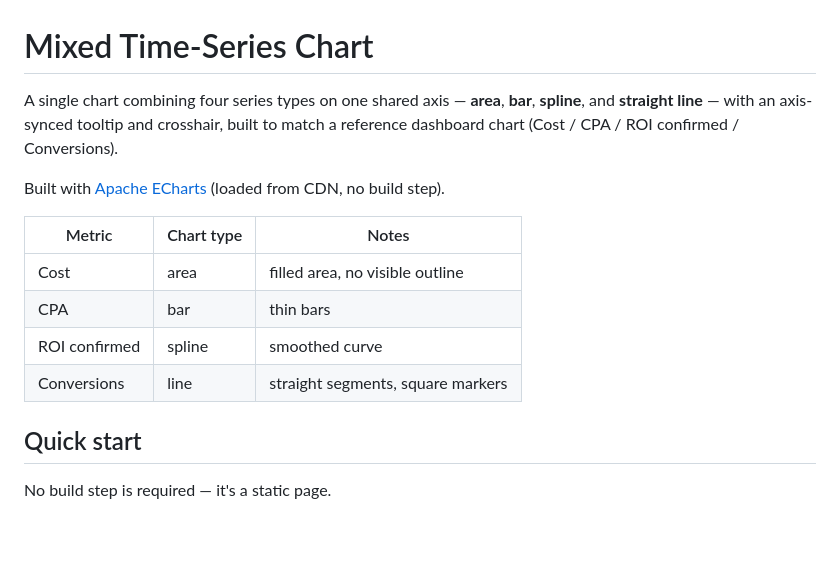
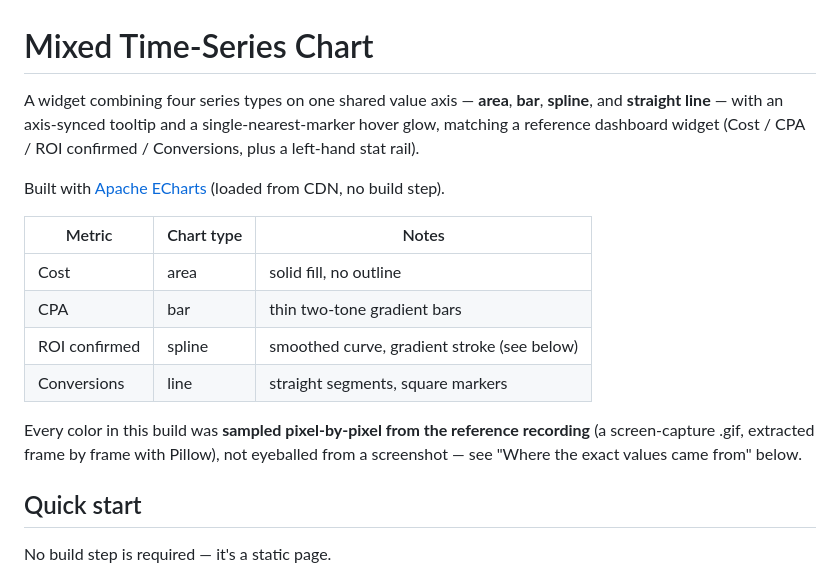
Before and after one commit to Nightroudt/mixed-timeseries-chart, a Markdown page: README.md, the part around one of its changes. GitHub-like rendering; blank space fills up the shorter version.

```diff
--- a/README.md
+++ b/README.md
@@ -1,17 +1,22 @@
 # Mixed Time-Series Chart
 
-A single chart combining four series types on one shared axis — **area**, **bar**,
-**spline**, and **straight line** — with an axis-synced tooltip and crosshair,
-built to match a reference dashboard chart (Cost / CPA / ROI confirmed / Conversions).
+A widget combining four series types on one shared value axis — **area**, **bar**,
+**spline**, and **straight line** — with an axis-synced tooltip and a
+single-nearest-marker hover glow, matching a reference dashboard widget
+(Cost / CPA / ROI confirmed / Conversions, plus a left-hand stat rail).
 
 Built with [Apache ECharts](https://echarts.apache.org/) (loaded from CDN, no build step).
 
-| Metric        | Chart type | Notes                                  |
-|---------------|-----------|------------------------------------------|
-| Cost          | area      | filled area, no visible outline          |
-| CPA           | bar       | thin bars                                |
-| ROI confirmed | spline    | smoothed curve                           |
-| Conversions   | line      | straight segments, square markers        |
+| Metric        | Chart type | Notes                                       |
+|---------------|-----------|-----------------------------------------------|
+| Cost          | area      | solid fill, no outline                        |
+| CPA           | bar       | thin two-tone gradient bars                   |
+| ROI confirmed | spline    | smoothed curve, gradient stroke (see below)   |
+| Conversions   | line      | straight segments, square markers             |
+
+Every color in this build was **sampled pixel-by-pixel from the reference
+recording** (a screen-capture .gif, extracted frame by frame with Pillow),
+not eyeballed from a screenshot — see "Where the exact values came from" below.
 
 ## Quick start
 
```
Also changed, not shown: other parts of README.md (+60 -27 lines).
